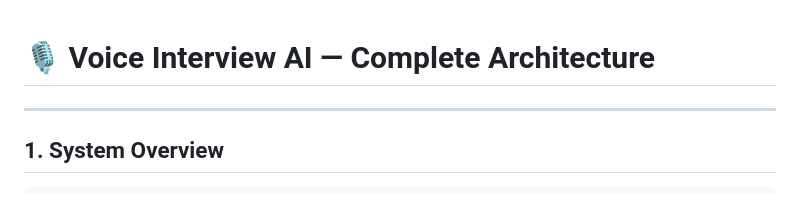
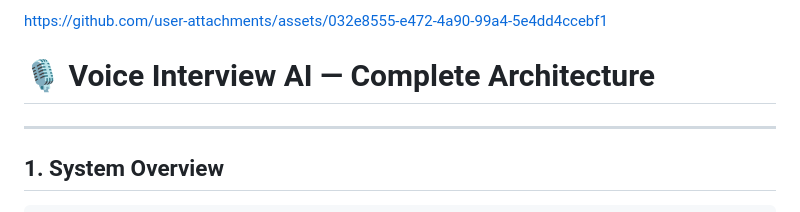
Before and after one commit to Argon2023daiict/Voice-Interview-AI, a Markdown page: README.md, the part around the change. Rendered like a GitHub page.

```diff
--- a/README.md
+++ b/README.md
@@ -1,4 +1,4 @@
-
+https://github.com/user-attachments/assets/032e8555-e472-4a90-99a4-5e4dd4ccebf1
 
 # 🎙️ Voice Interview AI — Complete Architecture
 
```
